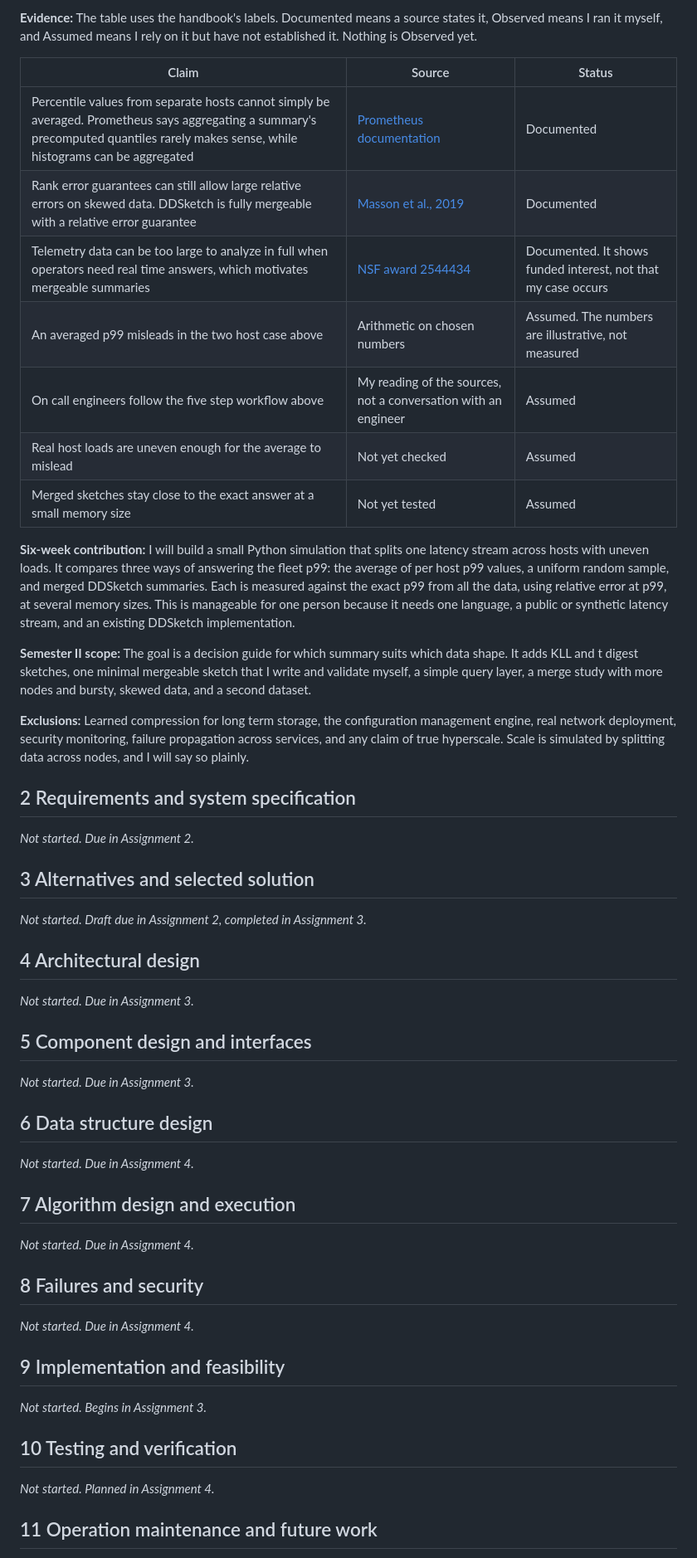
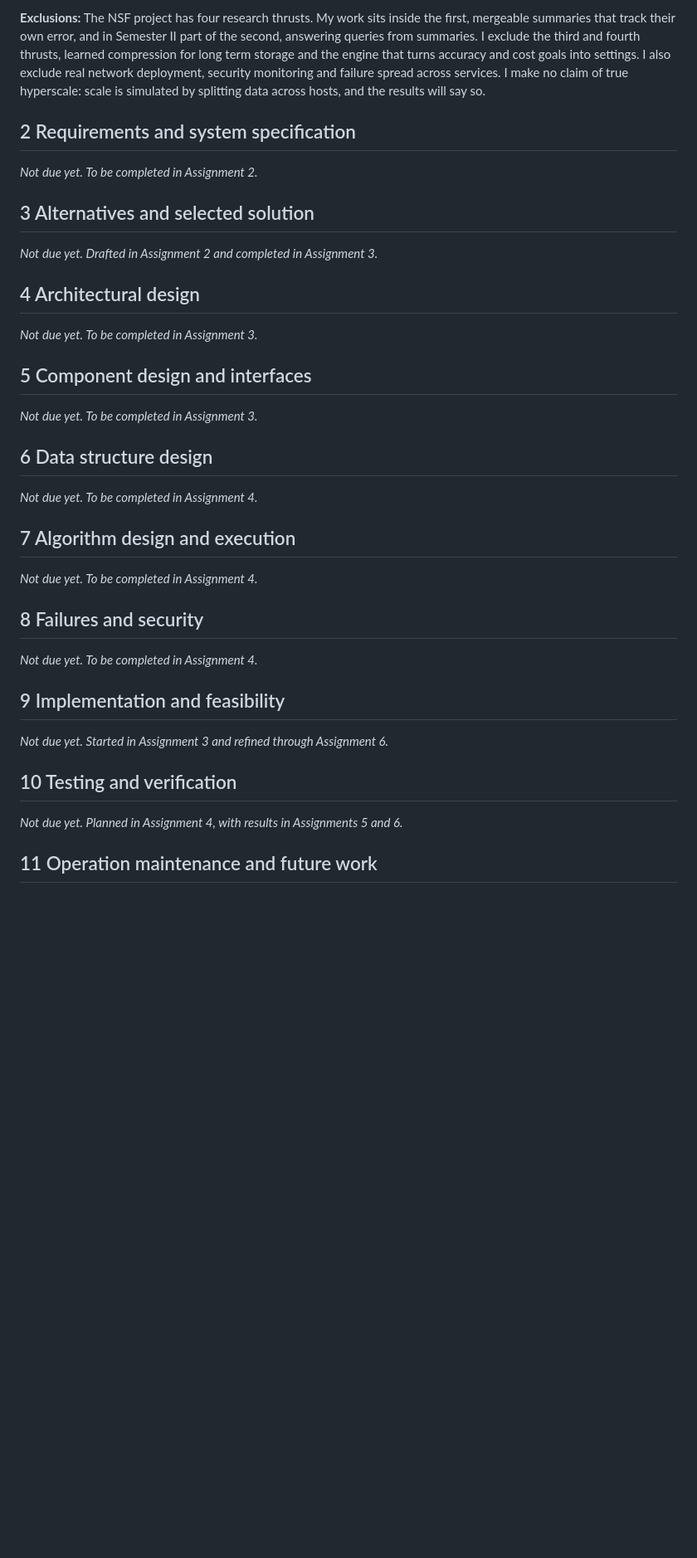
Before and after one commit to tanviriss/csc59866-fall2026-senior-project-group, a Markdown page: DESIGN.md, the part around one of its changes. Shown at 83% size. GitHub-like rendering; blank space fills up the shorter version.

```diff
--- a/DESIGN.md
+++ b/DESIGN.md
@@ -80,56 +76,40 @@ Figure 2 shows the three routes for the same two hosts, with a fourth route, mer
-**Evidence:** The table uses the handbook's labels. Documented means a source states it, Observed means I ran it myself, and Assumed means I rely on it but have not established it. Nothing is Observed yet.
-
-| Claim | Source | Status |
-|---|---|---|
-| Percentile values from separate hosts cannot simply be averaged. Prometheus says aggregating a summary's precomputed quantiles rarely makes sense, while histograms can be aggregated | [Prometheus documentation](https://prometheus.io/docs/practices/histograms/) | Documented |
-| Rank error guarantees can still allow large relative errors on skewed data. DDSketch is fully mergeable with a relative error guarantee | [Masson et al., 2019](https://www.vldb.org/pvldb/vol12/p2195-masson.pdf) | Documented |
-| Telemetry data can be too large to analyze in full when operators need real time answers, which motivates mergeable summaries | [NSF award 2544434](https://www.nsf.gov/awardsearch/show-award?AWD_ID=2544434) | Documented. It shows funded interest, not that my case occurs |
-| An averaged p99 misleads in the two host case above | Arithmetic on chosen numbers | Assumed. The numbers are illustrative, not measured |
-| On call engineers follow the five step workflow above | My reading of the sources, not a conversation with an engineer | Assumed |
-| Real host loads are uneven enough for the average to mislead | Not yet checked | Assumed |
-| Merged sketches stay close to the exact answer at a small memory size | Not yet tested | Assumed |
-
-**Six-week contribution:** I will build a small Python simulation that splits one latency stream across hosts with uneven loads. It compares three ways of answering the fleet p99: the average of per host p99 values, a uniform random sample, and merged DDSketch summaries. Each is measured against the exact p99 from all the data, using relative error at p99, at several memory sizes. This is manageable for one person because it needs one language, a public or synthetic latency stream, and an existing DDSketch implementation.
-
-**Semester II scope:** The goal is a decision guide for which summary suits which data shape. It adds KLL and t digest sketches, one minimal mergeable sketch that I write and validate myself, a simple query layer, a merge study with more nodes and bursty, skewed data, and a second dataset.
-
-**Exclusions:** Learned compression for long term storage, the configuration management engine, real network deployment, security monitoring, failure propagation across services, and any claim of true hyperscale. Scale is simulated by splitting data across nodes, and I will say so plainly.
+**Exclusions:** The NSF project has four research thrusts. My work sits inside the first, mergeable summaries that track their own error, and in Semester II part of the second, answering queries from summaries. I exclude the third and fourth thrusts, learned compression for long term storage and the engine that turns accuracy and cost goals into settings. I also exclude real network deployment, security monitoring and failure spread across services. I make no claim of true hyperscale: scale is simulated by splitting data across hosts, and the results will say so.
 
 ## 2 Requirements and system specification
 
-*Not started. Due in Assignment 2.*
+*Not due yet. To be completed in Assignment 2.*
 
 ## 3 Alternatives and selected solution
 
-*Not started. Draft due in Assignment 2, completed in Assignment 3.*
+*Not due yet. Drafted in Assignment 2 and completed in Assignment 3.*
 
 ## 4 Architectural design
 
-*Not started. Due in Assignment 3.*
+*Not due yet. To be completed in Assignment 3.*
 
 ## 5 Component design and interfaces
 
-*Not started. Due in Assignment 3.*
+*Not due yet. To be completed in Assignment 3.*
 
 ## 6 Data structure design
 
-*Not started. Due in Assignment 4.*
+*Not due yet. To be completed in Assignment 4.*
 
 ## 7 Algorithm design and execution
 
-*Not started. Due in Assignment 4.*
+*Not due yet. To be completed in Assignment 4.*
 
 ## 8 Failures and security
 
-*Not started. Due in Assignment 4.*
+*Not due yet. To be completed in Assignment 4.*
 
 ## 9 Implementation and feasibility
 
-*Not started. Begins in Assignment 3.*
+*Not due yet. Started in Assignment 3 and refined through Assignment 6.*
 
 ## 10 Testing and verification
 
-*Not started. Planned in Assignment 4.*
+*Not due yet. Planned in Assignment 4, with results in Assignments 5 and 6.*
 
 ## 11 Operation maintenance and future work
 
```
Also changed, not shown: other parts of DESIGN.md (+65 -55 lines), assets/fleet_p99_workflow.png (deleted), assets/workflow.png (added), 4 other files.
